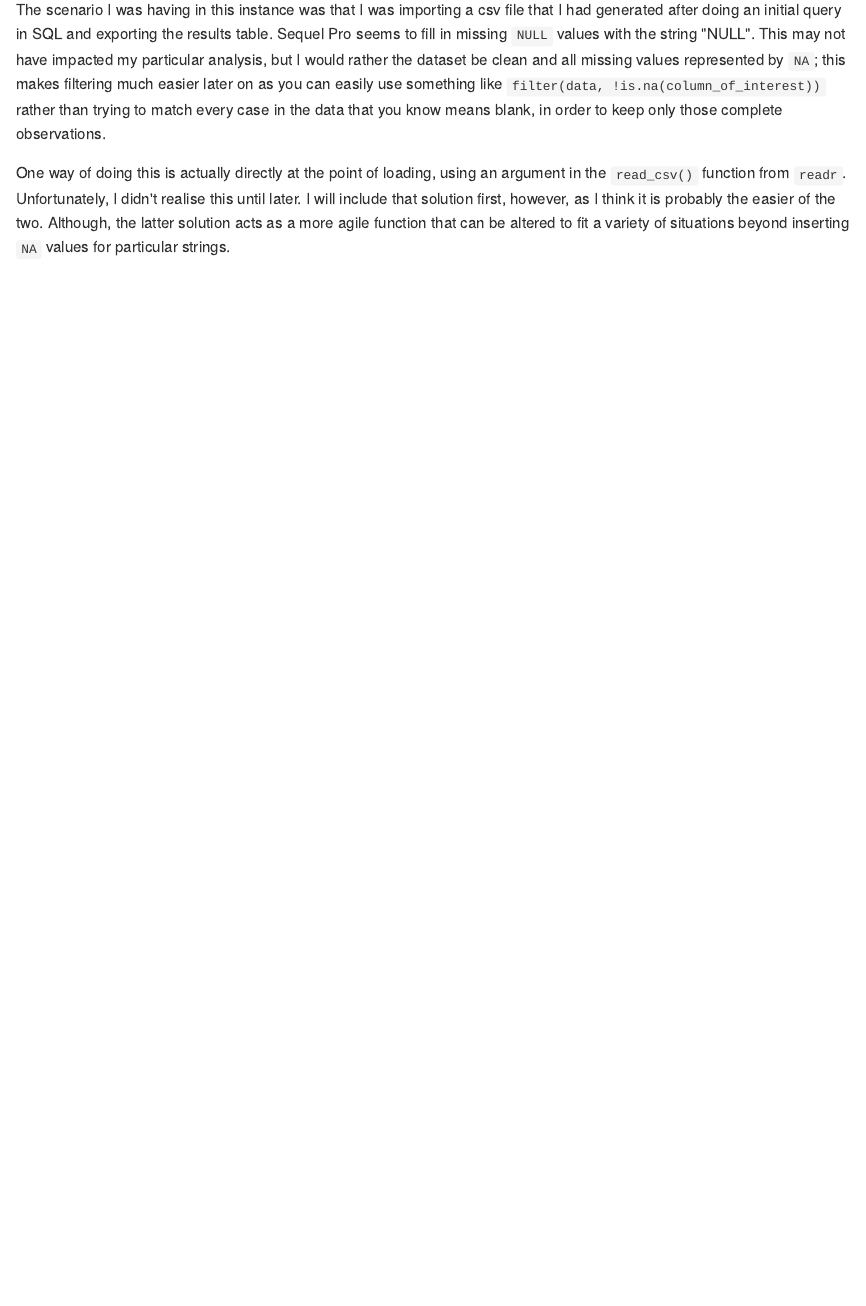
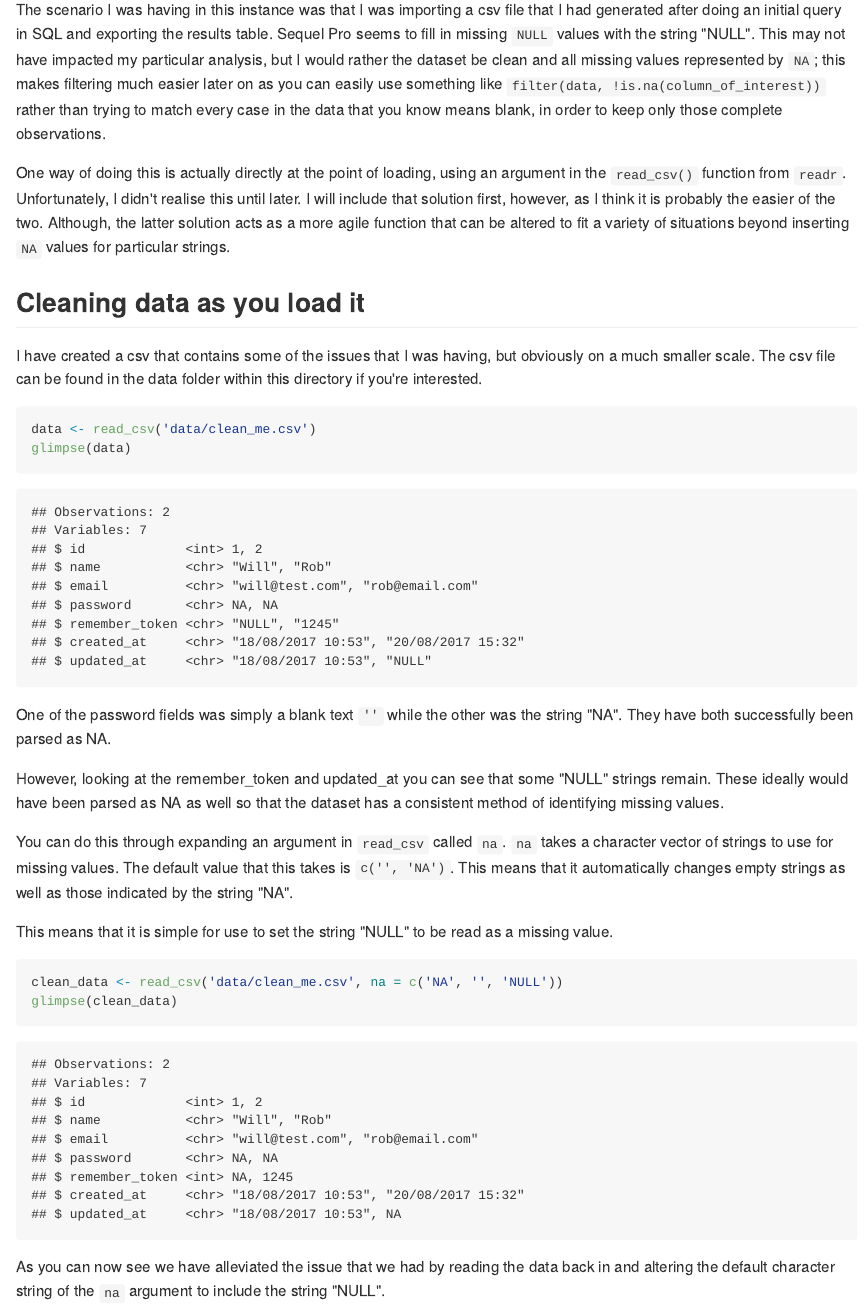
Before and after one commit to willcanniford/r-notes, an R Markdown document (cleaning_data/cleaning_data.Rmd): the page in a window 1100 px wide, from 440 px down. The pictures show the output file cleaning_data/cleaning_data.md that the author committed with the source, drawn offline in the style of GitHub.

Commit message:
Updated to include cleaning on load example
Includes the method to specify those strings to take as missing values when loading a csv using read_csv from the readr package.

````diff
--- a/cleaning_data/cleaning_data.Rmd
+++ b/cleaning_data/cleaning_data.Rmd
@@ -25,3 +25,25 @@ The scenario I was having in this instance was that I was importing a csv file t
 This may not have impacted my particular analysis, but I would rather the dataset be clean and all missing values represented by `NA`; this makes filtering much easier later on as you can easily use something like `filter(data, !is.na(column_of_interest))` rather than trying to match every case in the data that you know means blank, in order to keep only those complete observations.
 
 One way of doing this is actually directly at the point of loading, using an argument in the `read_csv()` function from `readr`. Unfortunately, I didn't realise this until later. I will include that solution first, however, as I think it is probably the easier of the two. Although, the latter solution acts as a more agile function that can be altered to fit a variety of situations beyond inserting `NA` values for particular strings.
+
+## Cleaning data as you load it
+I have created a csv that contains some of the issues that I was having, but obviously on a much smaller scale. The csv file can be found in the data folder within this directory if you're interested.
+```{r error=FALSE, warning=FALSE, message=FALSE}
+data <- read_csv('data/clean_me.csv')
+glimpse(data)
+```
+One of the password fields was simply a blank text `''` while the other was the string "NA". They have both successfully been parsed as NA.
+
+However, looking at the remember_token and updated_at you can see that some "NULL" strings remain. These ideally would have been parsed as NA as well so that the dataset has a consistent method of identifying missing values.
+
+You can do this through expanding an argument in `read_csv` called `na`. `na` takes a character vector of strings to use for missing values. The default value that this takes is `c('', 'NA')`. This means that it automatically changes empty strings as well as those indicated by the string "NA".
+
+This means that it is simple for use to set the string "NULL" to be read as a missing value.
+
+```{r, message=FALSE, error=FALSE, warning=FALSE}
+clean_data <- read_csv('data/clean_me.csv', na = c('NA', '', 'NULL'))
+glimpse(clean_data)
+
+```
+
+As you can now see we have alleviated the issue that we had by reading the data back in and altering the default character string of the `na` argument to include the string "NULL".
````
Also changed, not shown: cleaning_data/cleaning_data.md.
